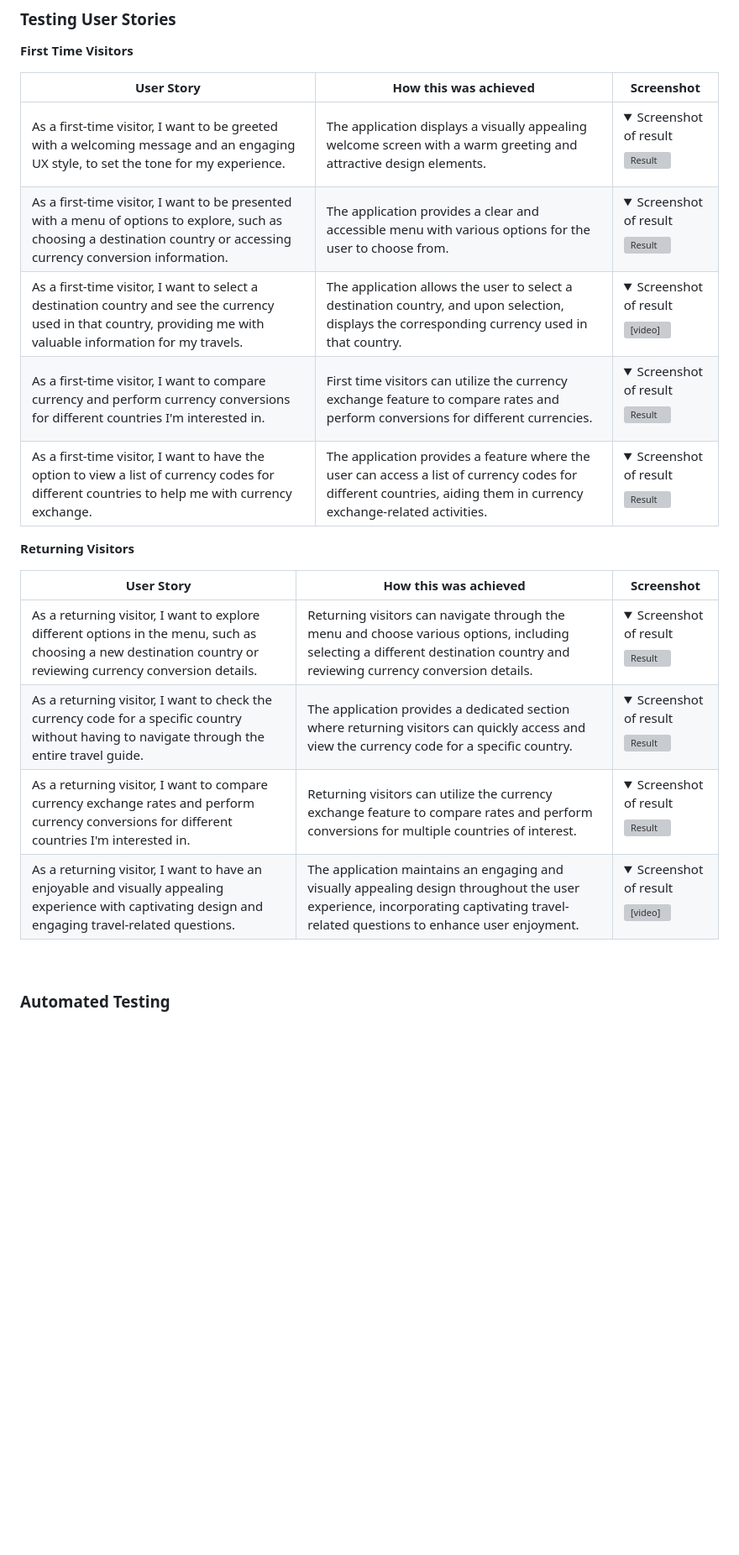
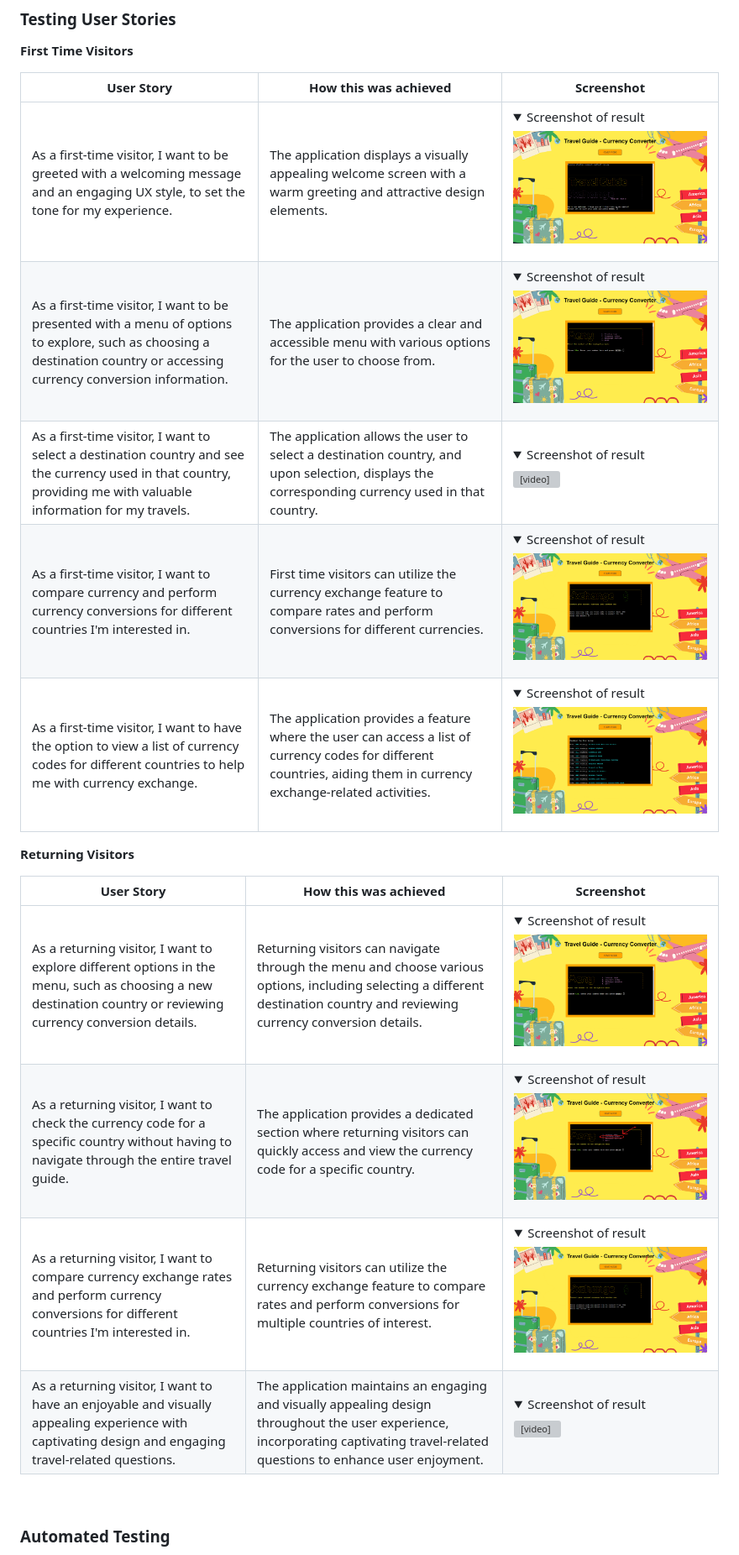
Before and after one commit to KimBergstroem/currency-Converter-PythonApi, a Markdown page: README.md, the part around one of its changes. Shown at 84% size. Drawn GitHub-style; folded sections open; blank space fills up the shorter version; grey boxes are pictures that could not be loaded.

Commit message:
Finalize project with bug fixes and improvements

```diff
--- a/README.md
+++ b/README.md
@@ -178,20 +178,20 @@ All string validations have the <b>`.capitalize()`</b> or <b>`.upper()`</b> func
 
 | User Story | How this was achieved | Screenshot |
 |------------|-----------------------|------------|
-| As a first-time visitor, I want to be greeted with a welcoming message and an engaging UX style, to set the tone for my experience. | The application displays a visually appealing welcome screen with a warm greeting and attractive design elements. | <details><summary>Screenshot of result</summary>![Result](docs/testing/readme-testing-welcome_message.png)</details> |
-| As a first-time visitor, I want to be presented with a menu of options to explore, such as choosing a destination country or accessing currency conversion information. | The application provides a clear and accessible menu with various options for the user to choose from. | <details><summary>Screenshot of result</summary>![Result](docs/testing/readme-testing-menu.png)</details> |
-| As a first-time visitor, I want to select a destination country and see the currency used in that country, providing me with valuable information for my travels. | The application allows the user to select a destination country, and upon selection, displays the corresponding currency used in that country. | <details><summary>Screenshot of result</summary><video src="docs/testing/readme-testing-country_pick.mp4" controls></video></details> |
-| As a first-time visitor, I want to compare currency and perform currency conversions for different countries I'm interested in. | First time visitors can utilize the currency exchange feature to compare rates and perform conversions for different currencies. | <details><summary>Screenshot of result</summary>![Result](docs/testing/readme-testing-exchange.png)</details> |
-| As a first-time visitor, I want to have the option to view a list of currency codes for different countries to help me with currency exchange. | The application provides a feature where the user can access a list of currency codes for different countries, aiding them in currency exchange-related activities. | <details><summary>Screenshot of result</summary>![Result](docs/testing/readme-testing-country_codes.png)</details> |
+| As a first-time visitor, I want to be greeted with a welcoming message and an engaging UX style, to set the tone for my experience. | The application displays a visually appealing welcome screen with a warm greeting and attractive design elements. | <details><summary>Screenshot of result</summary>![Result](docs/testing/user-stories/readme-testing-welcome_message.png)</details> |
+| As a first-time visitor, I want to be presented with a menu of options to explore, such as choosing a destination country or accessing currency conversion information. | The application provides a clear and accessible menu with various options for the user to choose from. | <details><summary>Screenshot of result</summary>![Result](docs/testing/user-stories/readme-testing-menu.png)</details> |
+| As a first-time visitor, I want to select a destination country and see the currency used in that country, providing me with valuable information for my travels. | The application allows the user to select a destination country, and upon selection, displays the corresponding currency used in that country. | <details><summary>Screenshot of result</summary><video src="docs/testing/user-stories/readme-testing-country_pick.mp4" controls></video></details> |
+| As a first-time visitor, I want to compare currency and perform currency conversions for different countries I'm interested in. | First time visitors can utilize the currency exchange feature to compare rates and perform conversions for different currencies. | <details><summary>Screenshot of result</summary>![Result](docs/testing/user-stories/readme-testing-exchange.png)</details> |
+| As a first-time visitor, I want to have the option to view a list of currency codes for different countries to help me with currency exchange. | The application provides a feature where the user can access a list of currency codes for different countries, aiding them in currency exchange-related activities. | <details><summary>Screenshot of result</summary>![Result](docs/testing/user-stories/readme-testing-country_codes.png)</details> |
 
 **Returning Visitors**
 
 | User Story | How this was achieved | Screenshot |
 |------------|-----------------------|------------|
-| As a returning visitor, I want to explore different options in the menu, such as choosing a new destination country or reviewing currency conversion details. | Returning visitors can navigate through the menu and choose various options, including selecting a different destination country and reviewing currency conversion details. | <details><summary>Screenshot of result</summary>![Result](docs/testing/readme-testing-menu.png)</details> |
-| As a returning visitor, I want to check the currency code for a specific country without having to navigate through the entire travel guide. | The application provides a dedicated section where returning visitors can quickly access and view the currency code for a specific country. | <details><summary>Screenshot of result</summary>![Result](docs/testing/readme-testing-country-library.png)</details> |
-| As a returning visitor, I want to compare currency exchange rates and perform currency conversions for different countries I'm interested in. | Returning visitors can utilize the currency exchange feature to compare rates and perform conversions for multiple countries of interest. | <details><summary>Screenshot of result</summary>![Result](docs/testing/readme-testing-exchange.png)</details> |
-| As a returning visitor, I want to have an enjoyable and visually appealing experience with captivating design and engaging travel-related questions. | The application maintains an engaging and visually appealing design throughout the user experience, incorporating captivating travel-related questions to enhance user enjoyment. | <details><summary>Screenshot of result</summary><video src="docs/testing/readme-testing-country_pick.mp4" controls></video></details></details> |
+| As a returning visitor, I want to explore different options in the menu, such as choosing a new destination country or reviewing currency conversion details. | Returning visitors can navigate through the menu and choose various options, including selecting a different destination country and reviewing currency conversion details. | <details><summary>Screenshot of result</summary>![Result](docs/testing/user-stories/readme-testing-menu.png)</details> |
+| As a returning visitor, I want to check the currency code for a specific country without having to navigate through the entire travel guide. | The application provides a dedicated section where returning visitors can quickly access and view the currency code for a specific country. | <details><summary>Screenshot of result</summary>![Result](docs/testing/user-stories/readme-testing-country-library.png)</details> |
+| As a returning visitor, I want to compare currency exchange rates and perform currency conversions for different countries I'm interested in. | Returning visitors can utilize the currency exchange feature to compare rates and perform conversions for multiple countries of interest. | <details><summary>Screenshot of result</summary>![Result](docs/testing/user-stories/readme-testing-exchange.png)</details> |
+| As a returning visitor, I want to have an enjoyable and visually appealing experience with captivating design and engaging travel-related questions. | The application maintains an engaging and visually appealing design throughout the user experience, incorporating captivating travel-related questions to enhance user enjoyment. | <details><summary>Screenshot of result</summary><video src="docs/testing/user-stories/readme-testing-country_pick.mp4" controls></video></details></details> |
 
 &nbsp;
 
```
Also changed, not shown: other parts of README.md (+6 -6 lines).
